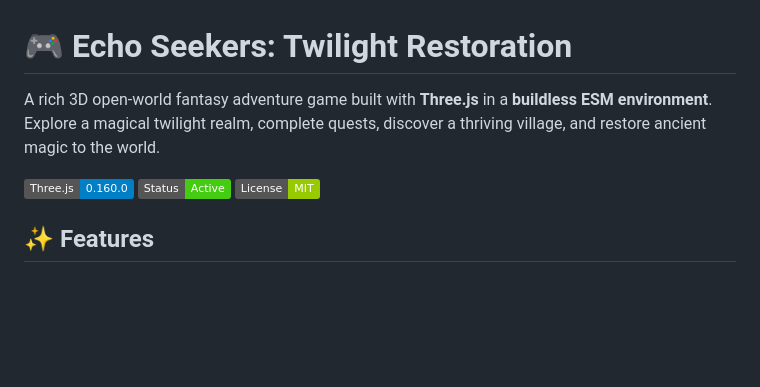
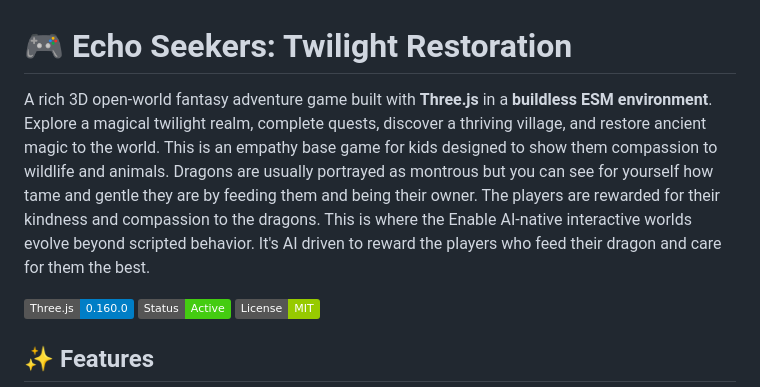
Before and after one commit to kevintucker/echo-seekers, a Markdown page: README.md, the part around the change. GitHub-like rendering; badges without logos; blank space fills up the shorter version.

```diff
--- a/README.md
+++ b/README.md
@@ -1,6 +1,6 @@
 # 🎮 Echo Seekers: Twilight Restoration
 
-A rich 3D open-world fantasy adventure game built with **Three.js** in a **buildless ESM environment**. Explore a magical twilight realm, complete quests, discover a thriving village, and restore ancient magic to the world.
+A rich 3D open-world fantasy adventure game built with **Three.js** in a **buildless ESM environment**. Explore a magical twilight realm, complete quests, discover a thriving village, and restore ancient magic to the world. This is an empathy base game for kids designed to show them compassion to wildlife and animals. Dragons are usually portrayed as montrous but you can see for yourself how tame and gentle they are by feeding them and being their owner. The players are rewarded for their kindness and compassion to the dragons. This is where the Enable AI-native interactive worlds evolve beyond scripted behavior. It's AI driven to reward the players who feed their dragon and care for them the best.
 
 ![Game Banner](https://img.shields.io/badge/Three.js-0.160.0-blue) ![Status](https://img.shields.io/badge/Status-Active-success) ![License](https://img.shields.io/badge/License-MIT-green)
 
```
